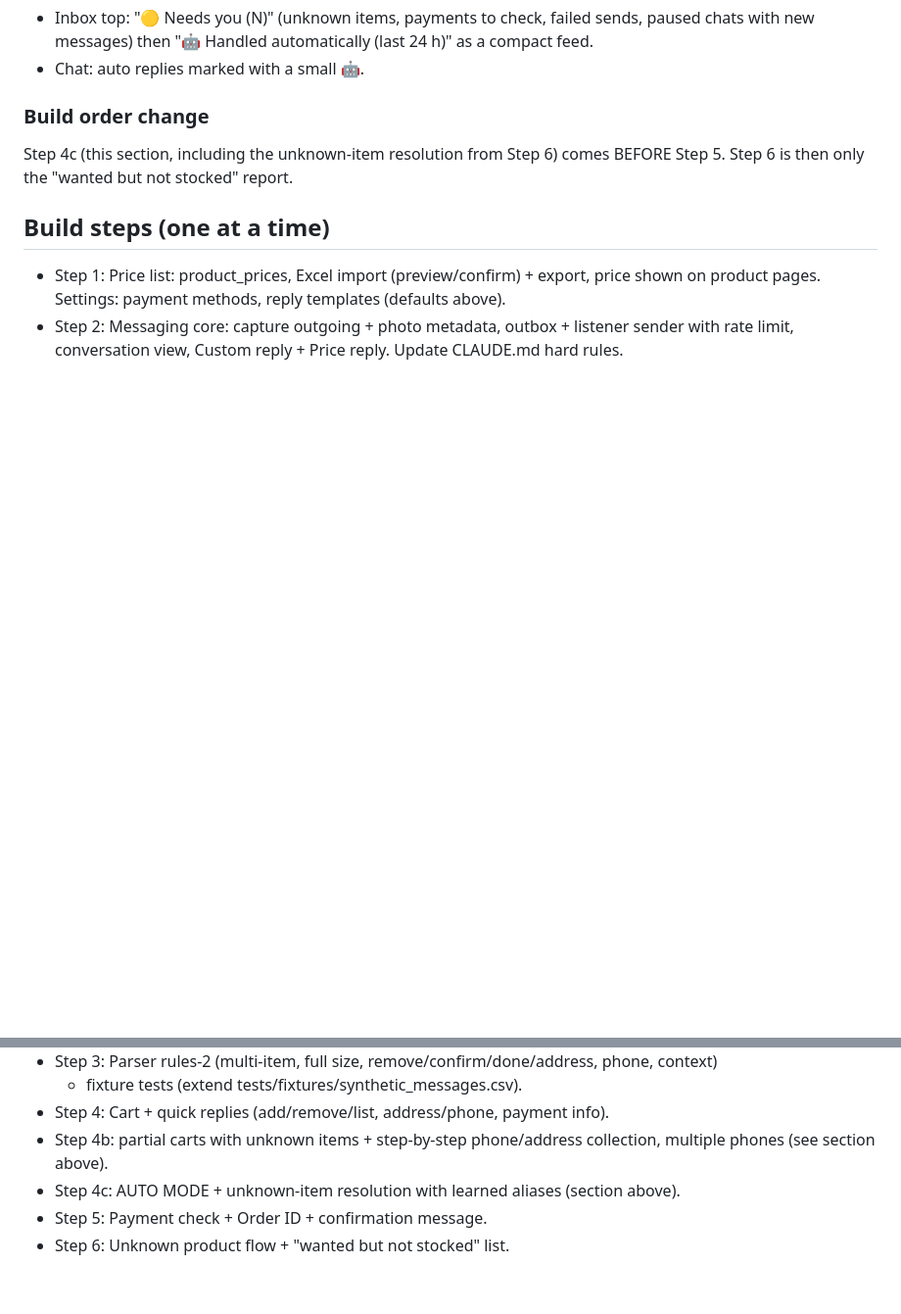
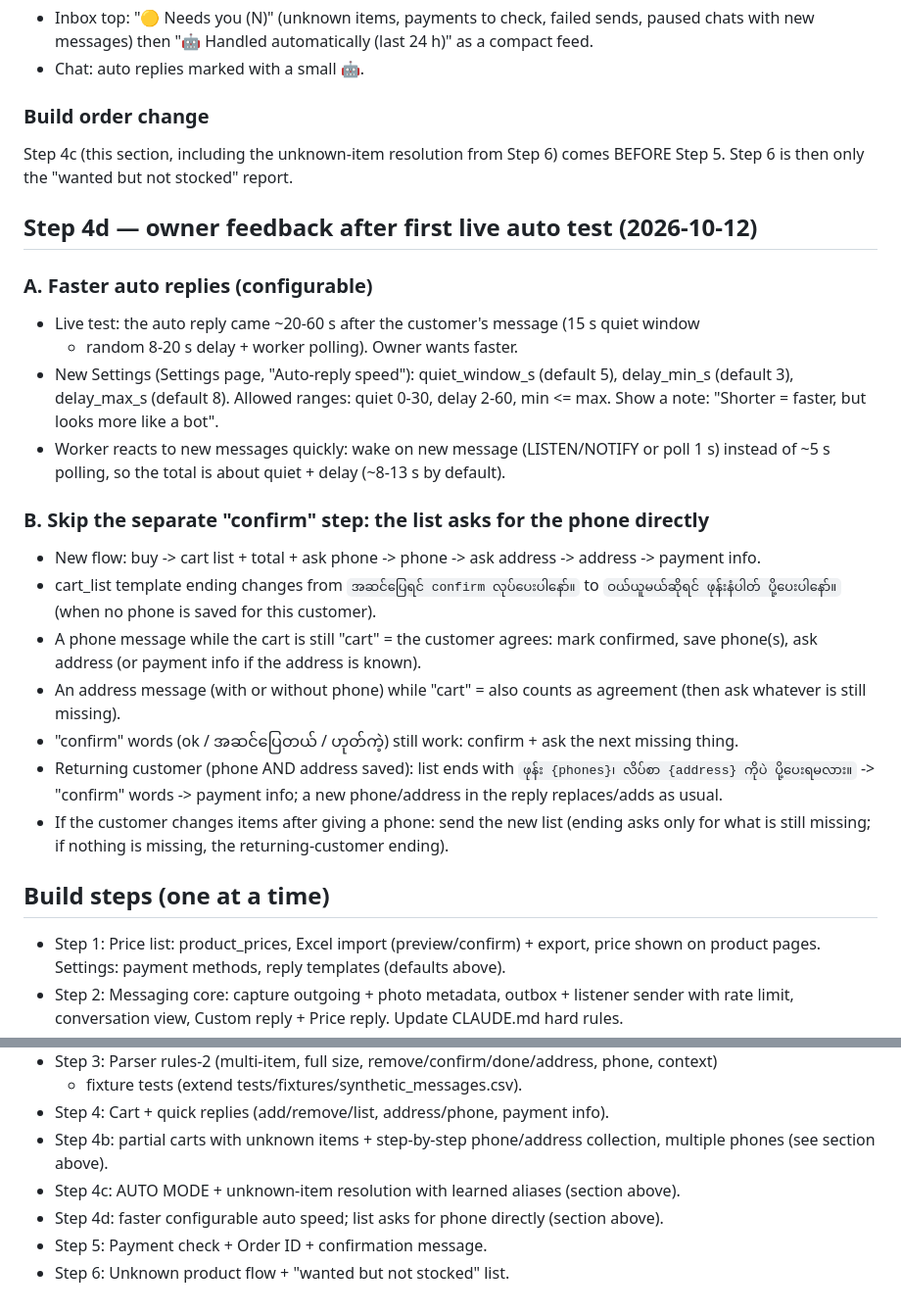
Before and after one commit to kaungkyaw3124/decant-inbox, a Markdown page: docs/SPEC-orders.md, 2 parts joined by grey strips. Shown at 98% size. Drawn GitHub-style; blank space fills up the shorter version.

Commit message:
Spec: Step 4d faster auto speed settings; list asks for phone directly
Co-Authored-By: Claude Opus 5.5 <noreply@anthropic.com>
Claude-Session: https://claude.ai/code/session_01UNohh21NDvNhzrtoNzsBiu

```diff
--- a/docs/SPEC-orders.md
+++ b/docs/SPEC-orders.md
@@ -242,6 +242,31 @@ typing by hand (see pause below).
 Step 4c (this section, including the unknown-item resolution from Step 6) comes BEFORE
 Step 5. Step 6 is then only the "wanted but not stocked" report.
 
+## Step 4d — owner feedback after first live auto test (2026-10-12)
+### A. Faster auto replies (configurable)
+- Live test: the auto reply came ~20-60 s after the customer's message (15 s quiet window
+  + random 8-20 s delay + worker polling). Owner wants faster.
+- New Settings (Settings page, "Auto-reply speed"): quiet_window_s (default 5),
+  delay_min_s (default 3), delay_max_s (default 8). Allowed ranges: quiet 0-30,
+  delay 2-60, min <= max. Show a note: "Shorter = faster, but looks more like a bot".
+- Worker reacts to new messages quickly: wake on new message (LISTEN/NOTIFY or poll 1 s)
+  instead of ~5 s polling, so the total is about quiet + delay (~8-13 s by default).
+### B. Skip the separate "confirm" step: the list asks for the phone directly
+- New flow: buy -> cart list + total + ask phone -> phone -> ask address -> address ->
+  payment info.
+- cart_list template ending changes from `အဆင်ပြေရင် confirm လုပ်ပေးပါနော်။` to
+  `ဝယ်ယူမယ်ဆိုရင် ဖုန်းနံပါတ် ပို့ပေးပါနော်။` (when no phone is saved for this customer).
+- A phone message while the cart is still "cart" = the customer agrees: mark confirmed,
+  save phone(s), ask address (or payment info if the address is known).
+- An address message (with or without phone) while "cart" = also counts as agreement
+  (then ask whatever is still missing).
+- "confirm" words (ok / အဆင်ပြေတယ် / ဟုတ်ကဲ့) still work: confirm + ask the next missing thing.
+- Returning customer (phone AND address saved): list ends with
+  `ဖုန်း {phones}၊ လိပ်စာ {address} ကိုပဲ ပို့ပေးရမလား။` -> "confirm" words -> payment info;
+  a new phone/address in the reply replaces/adds as usual.
+- If the customer changes items after giving a phone: send the new list (ending asks only
+  for what is still missing; if nothing is missing, the returning-customer ending).
+
 ## Build steps (one at a time)
 - Step 1: Price list: product_prices, Excel import (preview/confirm) + export, price shown on
   product pages. Settings: payment methods, reply templates (defaults above).
@@ -253,5 +278,6 @@ Step 5. Step 6 is then only the "wanted but not stocked" report.
 - Step 4b: partial carts with unknown items + step-by-step phone/address collection,
   multiple phones (see section above).
 - Step 4c: AUTO MODE + unknown-item resolution with learned aliases (section above).
+- Step 4d: faster configurable auto speed; list asks for phone directly (section above).
 - Step 5: Payment check + Order ID + confirmation message.
 - Step 6: Unknown product flow + "wanted but not stocked" list.
```
